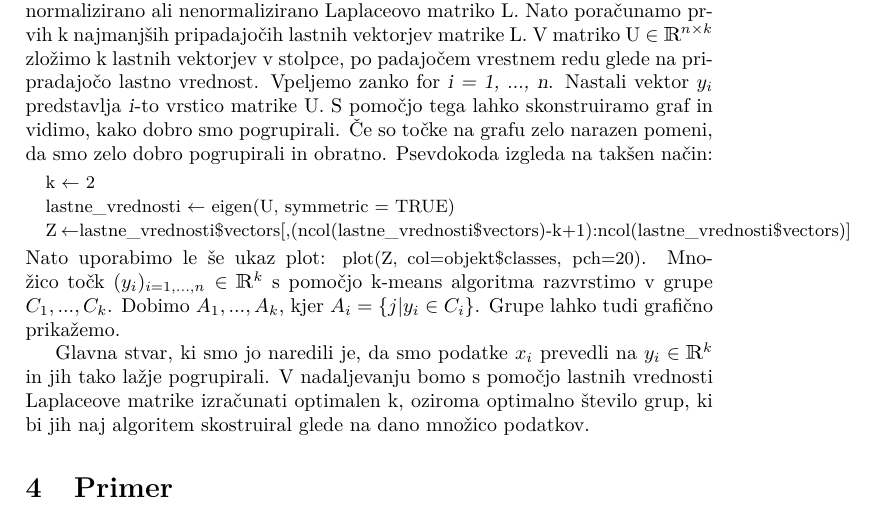
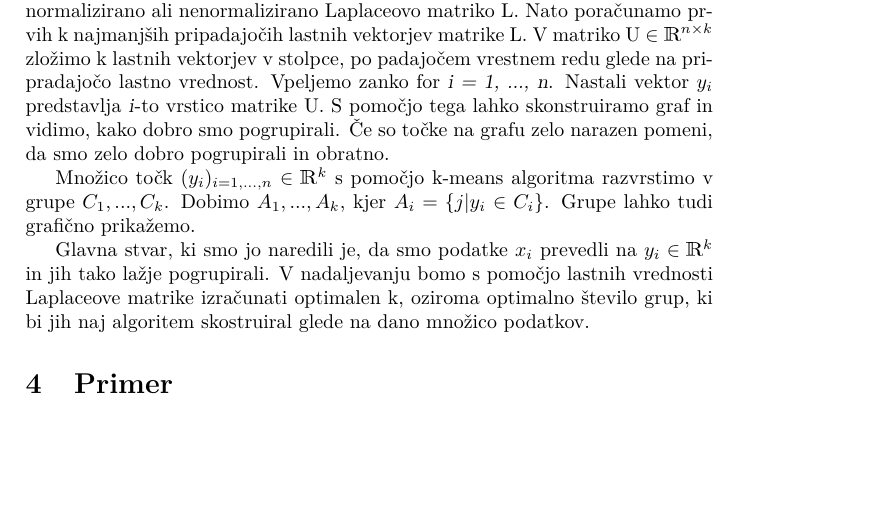
Before and after one commit to ztrojer/Spectral-clustering, a LaTeX document (poročilo.tex): part of page 4 of 4, cut so that both start at the same text. Compiled offline with pdfLaTeX.

Commit message:
popravek

```diff
--- a/poročilo.tex
+++ b/poročilo.tex
@@ -68,13 +68,9 @@ Prednost algoritma spectral clustering je, da sestoji na preprosti linearni alge
 \item[b)] Normaliziran algoritem glede na Shi in Malik.
 \item[c)] Normaliziran algoritem glede na Ng, Jordan in Weiss.
 \end{itemize}
-Pri vseh se reševanja lotimo na enak način. Vhodni podatek je podobna matrika $S\in\mathbbm{ R}^{n\times n}$, s  \textsl{k} označimo število grup, ki jih želimo skonstruirati. Nato skonstruiramo enega od podobnih grafov, opisanega v prejšnjem razdelku. Z \textsl{W} označimo uteženo matriko sosednosti. Po formulah izračunamo pripadajočo normalizirano ali nenormalizirano Laplaceovo matriko L. Nato poračunamo prvih k najmanjših pripadajočih lastnih vektorjev matrike L. V matriko U $\in \mathbbm{R}^{n \times k}$ zložimo k lastnih vektorjev v stolpce, po padajočem vrestnem redu glede na pripradajočo lastno vrednost. Vpeljemo zanko for \textsl{i = 1, ..., n}. Nastali vektor $y_i$ predstavlja \textsl{i}-to vrstico matrike U. S pomočjo tega lahko skonstruiramo graf in vidimo, kako dobro smo pogrupirali. Če so točke na grafu zelo narazen pomeni, da smo zelo dobro pogrupirali in obratno. Psevdokoda izgleda na takšen način:
-\begin{algorithmic}
-   \State {\small k $\gets$ 2}
-   \State {\small lastne$\_$vrednosti $\gets$ eigen(U, symmetric = TRUE)}
-   \State {\small Z $\gets$lastne$\_$vrednosti$\$$vectors[,(ncol(lastne\_vrednosti\$vectors)-k+1):ncol(lastne\_vrednosti\$vectors)]}
- \end{algorithmic}
-Nato uporabimo le še ukaz plot: {\small plot(Z, col=objekt\$classes, pch=20)}. Množico točk ($y_i)_{i = 1, ..., n}\in \mathbbm{R}^k$ s pomočjo k-means algoritma razvrstimo v grupe $C_1, ..., C_k$. Dobimo $A_1, ..., A_k$, kjer $A_i=\{j\textbar y_i\in C_i\}$. Grupe lahko tudi grafično prikažemo.
+Pri vseh se reševanja lotimo na enak način. Vhodni podatek je podobna matrika $S\in\mathbbm{ R}^{n\times n}$, s  \textsl{k} označimo število grup, ki jih želimo skonstruirati. Nato skonstruiramo enega od podobnih grafov, opisanega v prejšnjem razdelku. Z \textsl{W} označimo uteženo matriko sosednosti. Po formulah izračunamo pripadajočo normalizirano ali nenormalizirano Laplaceovo matriko L. Nato poračunamo prvih k najmanjših pripadajočih lastnih vektorjev matrike L. V matriko U $\in \mathbbm{R}^{n \times k}$ zložimo k lastnih vektorjev v stolpce, po padajočem vrestnem redu glede na pripradajočo lastno vrednost. Vpeljemo zanko for \textsl{i = 1, ..., n}. Nastali vektor $y_i$ predstavlja \textsl{i}-to vrstico matrike U. S pomočjo tega lahko skonstruiramo graf in vidimo, kako dobro smo pogrupirali. Če so točke na grafu zelo narazen pomeni, da smo zelo dobro pogrupirali in obratno.
+
+Množico točk ($y_i)_{i = 1, ..., n}\in \mathbbm{R}^k$ s pomočjo k-means algoritma razvrstimo v grupe $C_1, ..., C_k$. Dobimo $A_1, ..., A_k$, kjer $A_i=\{j\textbar y_i\in C_i\}$. Grupe lahko tudi grafično prikažemo.
 
 Glavna stvar, ki smo jo naredili je, da smo podatke $x_i$ prevedli na $y_i\in \mathbbm{R}^{k}$ in jih tako lažje pogrupirali. V nadaljevanju bomo s pomočjo lastnih vrednosti Laplaceove matrike izračunati optimalen k, oziroma optimalno število grup, ki bi jih naj algoritem skostruiral glede na dano množico podatkov.
 
```
